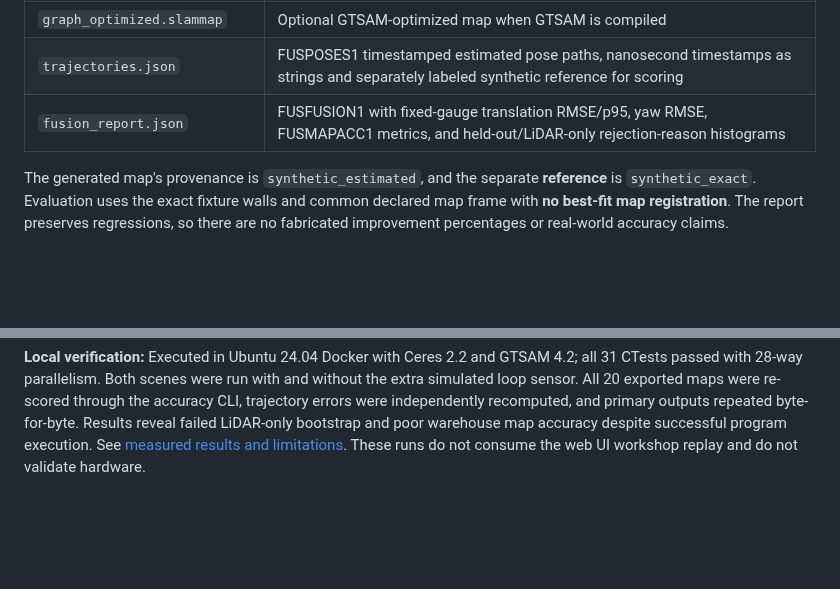
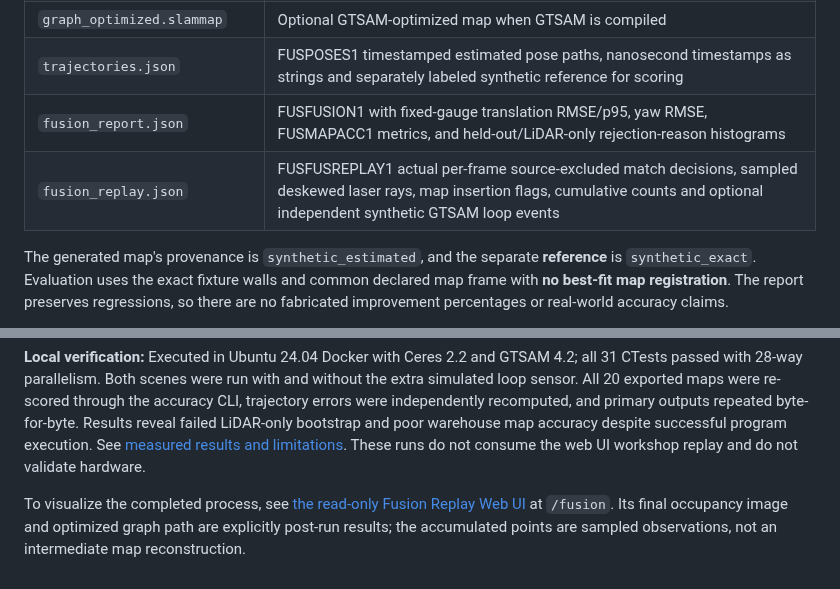
Before and after one commit to civcode/2d-fusion-slam, a Markdown page: docs/offline-fusion.md, 2 parts joined by grey strips. Rendered like a GitHub page; blank space fills up the shorter version.

Commit message:
docs(fusion): document per-frame replay export and link to native Web UI visualization

```diff
--- a/docs/offline-fusion.md
+++ b/docs/offline-fusion.md
@@ -126,6 +126,7 @@ The new directory contains:
 | `graph_optimized.slammap` | Optional GTSAM-optimized map when GTSAM is compiled |
 | `trajectories.json` | FUSPOSES1 timestamped estimated pose paths, nanosecond timestamps as strings and separately labeled synthetic reference for scoring |
 | `fusion_report.json` | FUSFUSION1 with fixed-gauge translation RMSE/p95, yaw RMSE, FUSMAPACC1 metrics, and held-out/LiDAR-only rejection-reason histograms |
+| `fusion_replay.json` | FUSFUSREPLAY1 actual per-frame source-excluded match decisions, sampled deskewed laser rays, map insertion flags, cumulative counts and optional independent synthetic GTSAM loop events |
 
 The generated map's provenance is `synthetic_estimated`, and the
 separate **reference** is `synthetic_exact`. Evaluation uses the exact
@@ -169,3 +170,6 @@ recomputed, and primary outputs repeated byte-for-byte. Results reveal failed
 LiDAR-only bootstrap and poor warehouse map accuracy despite successful program
 execution. See [measured results and limitations](slam-evaluation.md). These
 runs do not consume the web UI workshop replay and do not validate hardware.
+
+
+To visualize the completed process, see [the read-only Fusion Replay Web UI](fusion-replay.md) at `/fusion`. Its final occupancy image and optimized graph path are explicitly post-run results; the accumulated points are sampled observations, not an intermediate map reconstruction.
```
